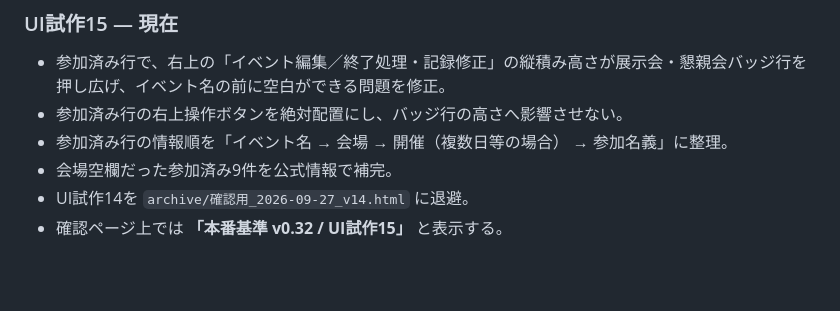
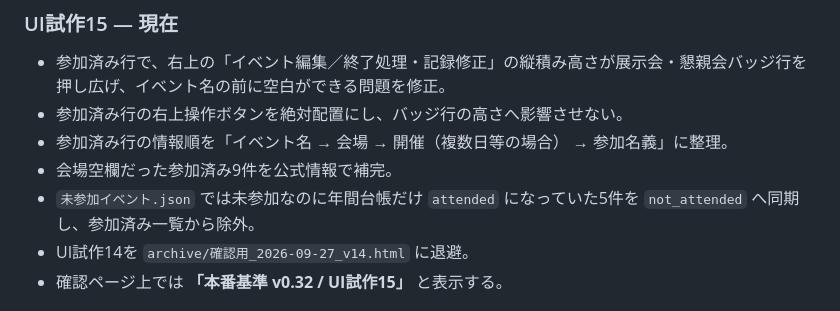
Before and after one commit to rensei11/01-event, a Markdown page: バージョン履歴.md, the part around the change. Rendered like a GitHub page; blank space fills up the shorter version.

Commit message:
Record attended ledger consistency fix in UI prototype 15

```diff
--- a/バージョン履歴.md
+++ b/バージョン履歴.md
@@ -222,6 +222,7 @@
 - 参加済み行の右上操作ボタンを絶対配置にし、バッジ行の高さへ影響させない。
 - 参加済み行の情報順を「イベント名 → 会場 → 開催（複数日等の場合） → 参加名義」に整理。
 - 会場空欄だった参加済み9件を公式情報で補完。
+- `未参加イベント.json` では未参加なのに年間台帳だけ `attended` になっていた5件を `not_attended` へ同期し、参加済み一覧から除外。
 - UI試作14を `archive/確認用_2026-09-27_v14.html` に退避。
 - 確認ページ上では **「本番基準 v0.32 / UI試作15」** と表示する。
 
```
